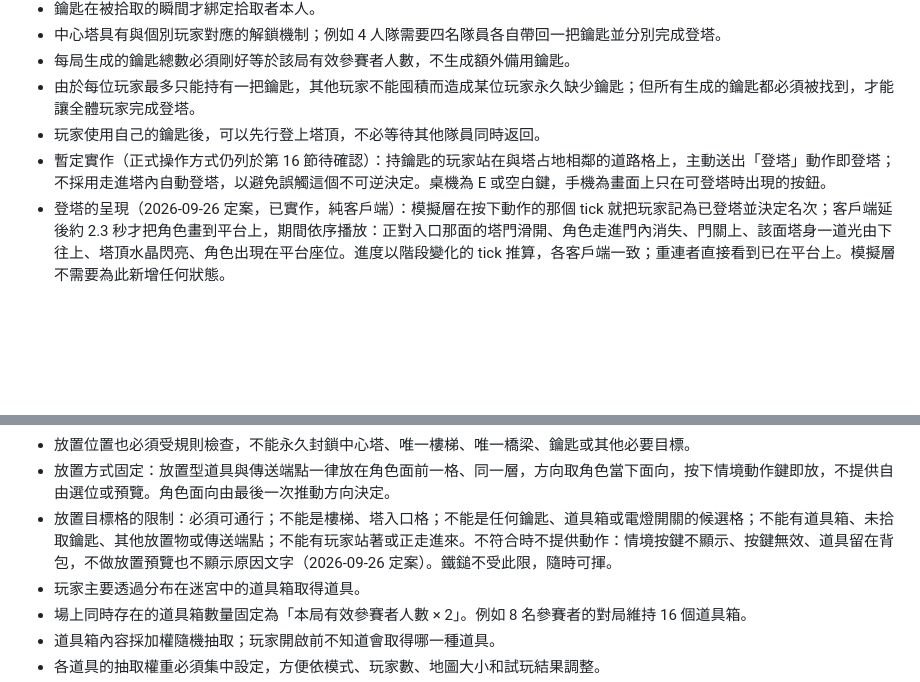
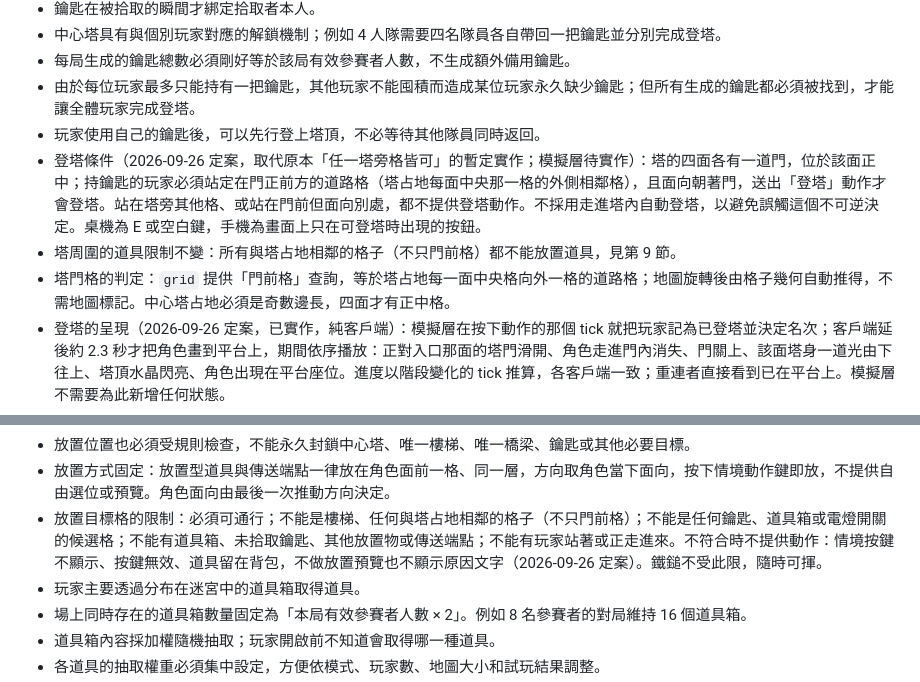
Before and after one commit to JingJerYen/supermaze, a Markdown page: CLAUDE.md, 2 parts joined by grey strips. Drawn GitHub-style; blank space fills up the shorter version.

Commit message:
CLAUDE.md: climb only from the door tile facing the door; placement ring unchanged
Co-Authored-By: Claude Fable 5.1 <noreply@anthropic.com>

```diff
--- a/CLAUDE.md
+++ b/CLAUDE.md
@@ -100,7 +100,9 @@
 - 每局生成的鑰匙總數必須剛好等於該局有效參賽者人數，不生成額外備用鑰匙。
 - 由於每位玩家最多只能持有一把鑰匙，其他玩家不能囤積而造成某位玩家永久缺少鑰匙；但所有生成的鑰匙都必須被找到，才能讓全體玩家完成登塔。
 - 玩家使用自己的鑰匙後，可以先行登上塔頂，不必等待其他隊員同時返回。
-- 暫定實作（正式操作方式仍列於第 16 節待確認）：持鑰匙的玩家站在與塔占地相鄰的道路格上，主動送出「登塔」動作即登塔；不採用走進塔內自動登塔，以避免誤觸這個不可逆決定。桌機為 E 或空白鍵，手機為畫面上只在可登塔時出現的按鈕。
+- 登塔條件（2026-09-26 定案，取代原本「任一塔旁格皆可」的暫定實作；模擬層待實作）：塔的四面各有一道門，位於該面正中；持鑰匙的玩家必須站定在門正前方的道路格（塔占地每面中央那一格的外側相鄰格），且面向朝著門，送出「登塔」動作才會登塔。站在塔旁其他格、或站在門前但面向別處，都不提供登塔動作。不採用走進塔內自動登塔，以避免誤觸這個不可逆決定。桌機為 E 或空白鍵，手機為畫面上只在可登塔時出現的按鈕。
+- 塔周圍的道具限制不變：所有與塔占地相鄰的格子（不只門前格）都不能放置道具，見第 9 節。
+- 塔門格的判定：`grid` 提供「門前格」查詢，等於塔占地每一面中央格向外一格的道路格；地圖旋轉後由格子幾何自動推得，不需地圖標記。中心塔占地必須是奇數邊長，四面才有正中格。
 - 登塔的呈現（2026-09-26 定案，已實作，純客戶端）：模擬層在按下動作的那個 tick 就把玩家記為已登塔並決定名次；客戶端延後約 2.3 秒才把角色畫到平台上，期間依序播放：正對入口那面的塔門滑開、角色走進門內消失、門關上、該面塔身一道光由下往上、塔頂水晶閃亮、角色出現在平台座位。進度以階段變化的 tick 推算，各客戶端一致；重連者直接看到已在平台上。模擬層不需要為此新增任何狀態。
 - 已取得鑰匙的玩家可以暫時不登塔，繼續在迷宮中協助隊友。
 - 鑰匙不能轉交或由隊伍共享。
@@ -203,7 +205,7 @@
 - 任何放置型道具都不能造成永久封路；時間結束後必須可靠地自動移除。
 - 放置位置也必須受規則檢查，不能永久封鎖中心塔、唯一樓梯、唯一橋梁、鑰匙或其他必要目標。
 - 放置方式固定：放置型道具與傳送端點一律放在角色面前一格、同一層，方向取角色當下面向，按下情境動作鍵即放，不提供自由選位或預覽。角色面向由最後一次推動方向決定。
-- 放置目標格的限制：必須可通行；不能是樓梯、塔入口格；不能是任何鑰匙、道具箱或電燈開關的候選格；不能有道具箱、未拾取鑰匙、其他放置物或傳送端點；不能有玩家站著或正走進來。不符合時不提供動作：情境按鍵不顯示、按鍵無效、道具留在背包，不做放置預覽也不顯示原因文字（2026-09-26 定案）。鐵鎚不受此限，隨時可揮。
+- 放置目標格的限制：必須可通行；不能是樓梯、任何與塔占地相鄰的格子（不只門前格）；不能是任何鑰匙、道具箱或電燈開關的候選格；不能有道具箱、未拾取鑰匙、其他放置物或傳送端點；不能有玩家站著或正走進來。不符合時不提供動作：情境按鍵不顯示、按鍵無效、道具留在背包，不做放置預覽也不顯示原因文字（2026-09-26 定案）。鐵鎚不受此限，隨時可揮。
 - 玩家主要透過分布在迷宮中的道具箱取得道具。
 - 場上同時存在的道具箱數量固定為「本局有效參賽者人數 × 2」。例如 8 名參賽者的對局維持 16 個道具箱。
 - 道具箱內容採加權隨機抽取；玩家開啟前不知道會取得哪一種道具。
```
